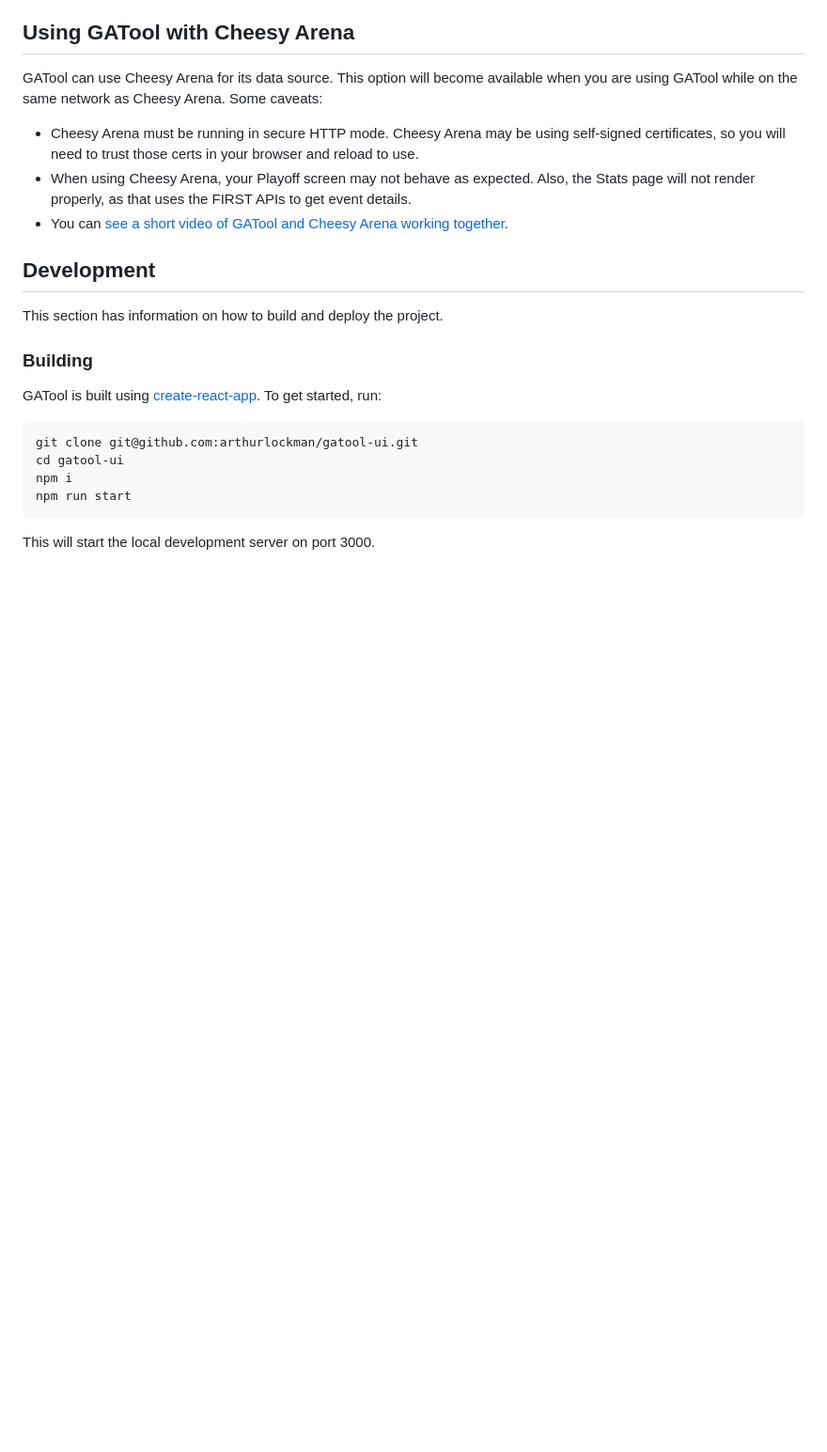
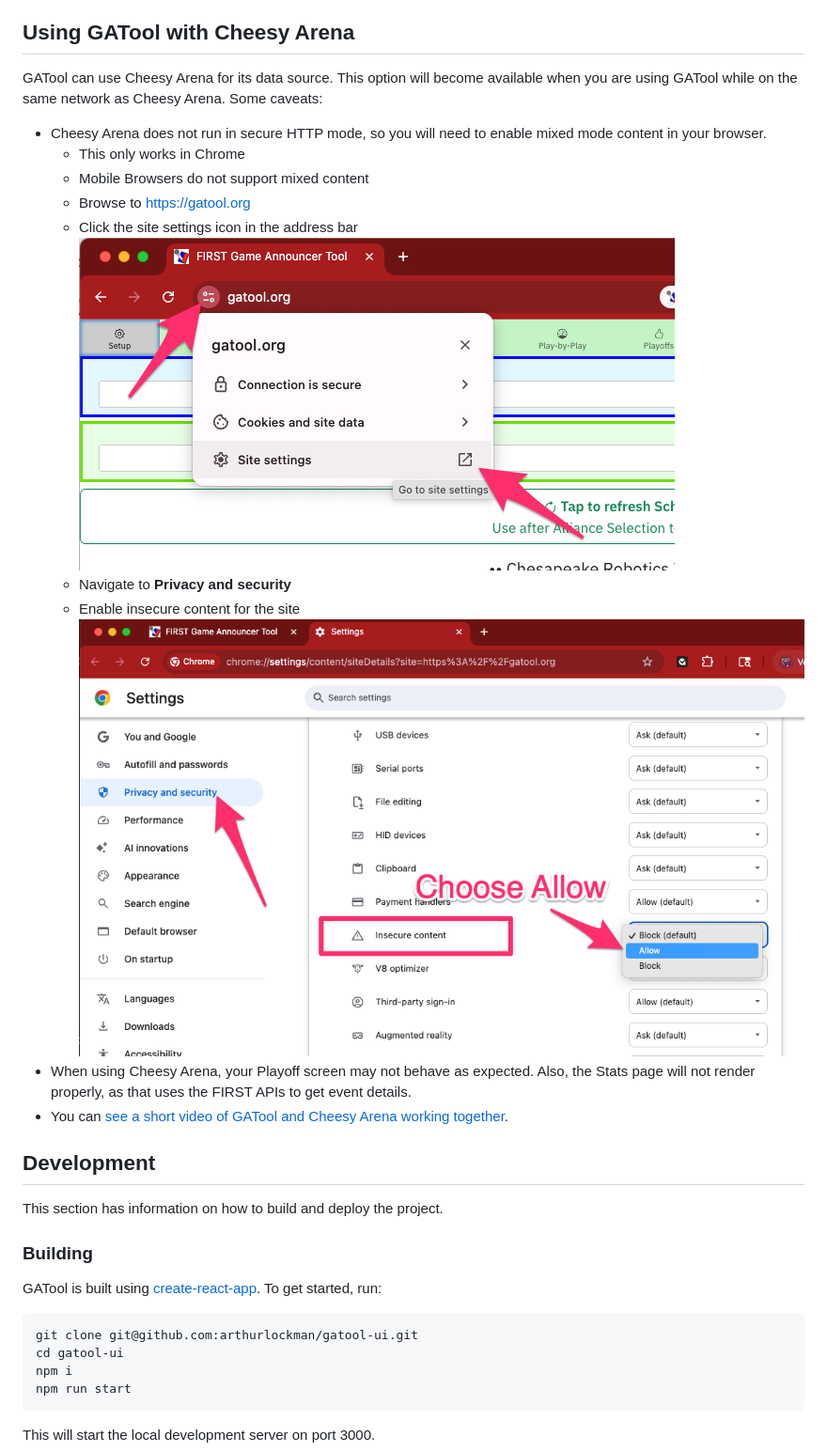
Before and after one commit to arthurlockman/gatool-ui, a Markdown page: README.md, the part around the change. Shown at 94% size. GitHub-like rendering; pictures changed too: public/enablemixedcontent1.png (added), public/enablemixedcontent2.png (added); blank space fills up the shorter version.

Commit message:
Cheesy Arena revert to HTTP content
Reverting from HTTPS requirement and adding detail to caveats for Cheesy Arena

```diff
--- a/README.md
+++ b/README.md
@@ -13,7 +13,15 @@ We welcome any and all contributions! Please feel free to fork the repository an
 ## Using GATool with Cheesy Arena
 
 GATool can use Cheesy Arena for its data source. This option will become available when you are using GATool while on the same network as Cheesy Arena. Some caveats:
-- Cheesy Arena must be running in secure HTTP mode. Cheesy Arena may be using self-signed certificates, so you will need to trust those certs in your browser and reload to use.
+- Cheesy Arena does not run in secure HTTP mode, so you will need to enable mixed mode content in your browser.
+  - This only works in Chrome
+  - Mobile Browsers do not support mixed content
+  - Browse to [https://gatool.org](https://gatool.org)
+  - Click the site settings icon in the address bar\
+![site settings](/public/enablemixedcontent1.png)
+  - Navigate to **Privacy and security**
+  - Enable insecure content for the site\
+  ![site settings](/public/enablemixedcontent2.png)
 - When using Cheesy Arena, your Playoff screen may not behave as expected. Also, the Stats page will not render properly, as that uses the FIRST APIs to get event details.
 - You can [see a short video of GATool and Cheesy Arena working together](https://youtu.be/DVf14KrW0Iw).
 
```
Also changed, not shown: 1 other file.
